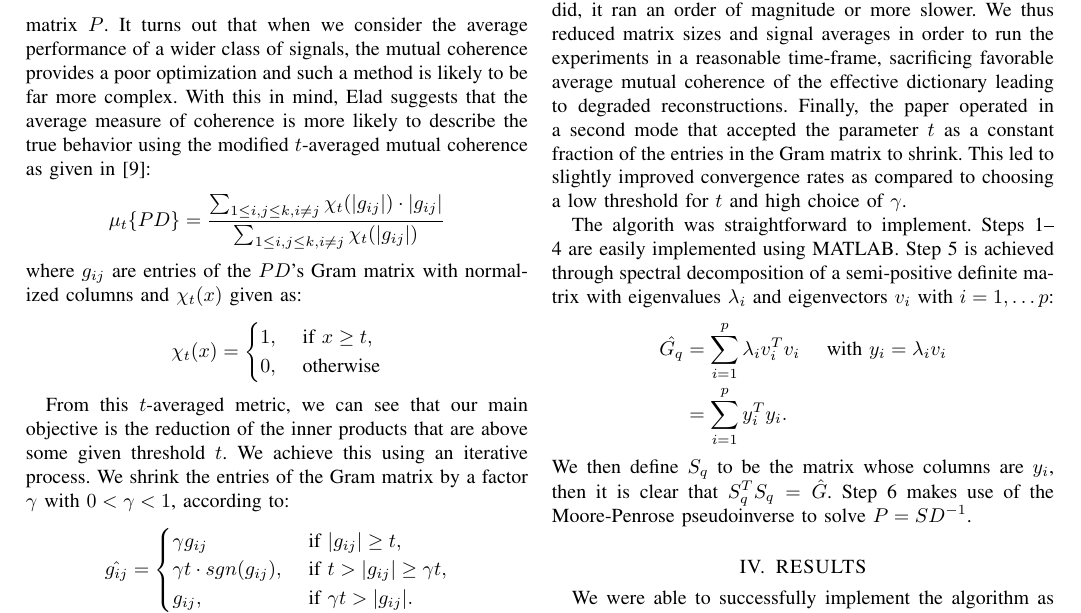
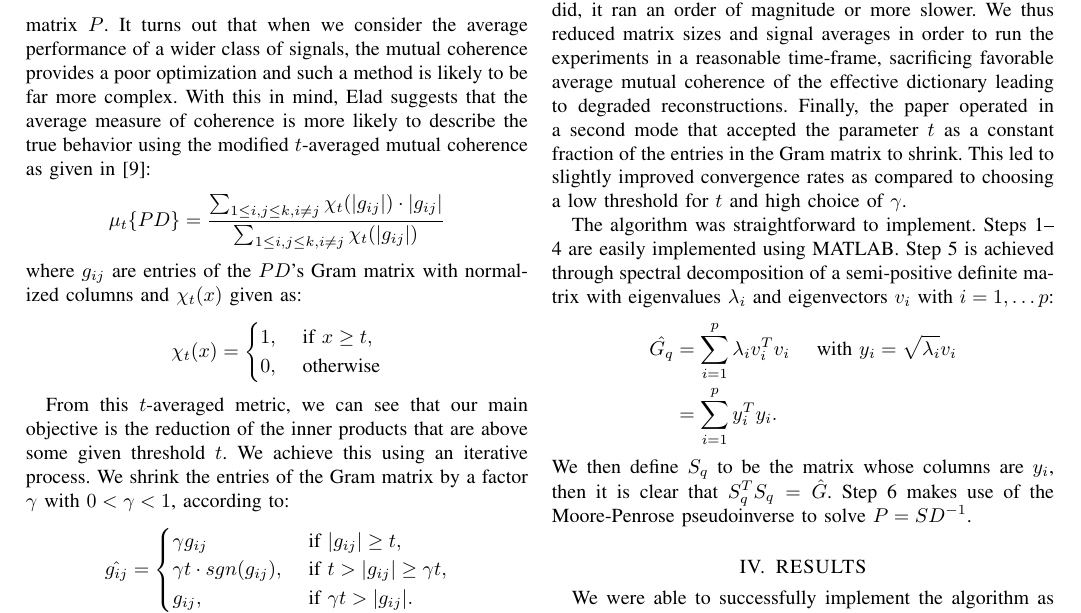
Before and after one commit to mckib2/ecen671-final-project, a LaTeX paper (report/project.tex): part of page 2 of 3, cut so that both start at the same text. Compiled offline with pdfLaTeX.

Commit message:
Fixed a couple typos in math and spelling

```diff
--- a/report/project.tex
+++ b/report/project.tex
@@ -67,7 +67,7 @@ The ``shrunken'' Gram matrix is then reduced to rank $p$ and decomposed into a s
 
 Our implementation differed in a few important ways from that used in Elad's paper \cite{elad}.  First, the paper takes advantage of the fact that it is possible to determine $|| \alpha_j ||_0$ \emph{a priori} and generate sparse $\alpha_j$ with known $\ell_0$-norm.  Test signals $x_j$ may then be constructed accordingly.  Our implementation generated simple one to two tone signals $x_j = \sum_n sin(\omega_n t)$ that we assumed were sparse in the DCT.  This however led us to have $||\alpha_j||_0 \approx p$ while the paper could safely assume $ ||\alpha_j|| \ll p$, leading to improved reconstruction compared to ours.  Secondly, as our implementation did not use some of the BP optimizations exploiting known $||\alpha_j||_0$ values as the paper did, it ran an order of magnitude or more slower.  We thus reduced matrix sizes and signal averages in order to run the experiments in a reasonable time-frame, sacrificing favorable average mutual coherence of the effective dictionary leading to degraded reconstructions.  Finally, the paper operated in a second mode that accepted the parameter $t$ as a constant fraction of the entries in the Gram matrix to shrink.  This led to slightly improved convergence rates as compared to choosing a low threshold for $t$ and high choice of $\gamma$.
 
-The algorith was straightforward to implement.  Steps 1--4 are easily implemented using MATLAB.  Step 5 is achieved through spectral decomposition of a semi-positive definite matrix with eigenvalues $\lambda_i$ and eigenvectors $v_i$ with $i = 1, \ldots p$: $$ \begin{aligned} \hat{G_q} &= \sum_{i=1}^p \lambda_i v_i^T v_i & \mbox{ with } y_i = {\lambda_i} v_i \\ &= \sum_{i=1}^p y_i^T y_i.  \end{aligned} $$  We then define $S_q$ to be the matrix whose columns are $y_i$, then it is clear that $S_q^T S_q = \hat{G}$.  Step 6 makes use of the Moore-Penrose pseudoinverse to solve $ P = S D^{-1} $.
+The algorithm was straightforward to implement.  Steps 1--4 are easily implemented using MATLAB.  Step 5 is achieved through spectral decomposition of a semi-positive definite matrix with eigenvalues $\lambda_i$ and eigenvectors $v_i$ with $i = 1, \ldots p$: $$ \begin{aligned} \hat{G_q} &= \sum_{i=1}^p \lambda_i v_i^T v_i & \mbox{ with } y_i = \sqrt{\lambda_i} v_i \\ &= \sum_{i=1}^p y_i^T y_i.  \end{aligned} $$  We then define $S_q$ to be the matrix whose columns are $y_i$, then it is clear that $S_q^T S_q = \hat{G}$.  Step 6 makes use of the Moore-Penrose pseudoinverse to solve $ P = S D^{-1} $.
 
 \section{RESULTS}
 
```
Also changed, not shown: 1 other file.
